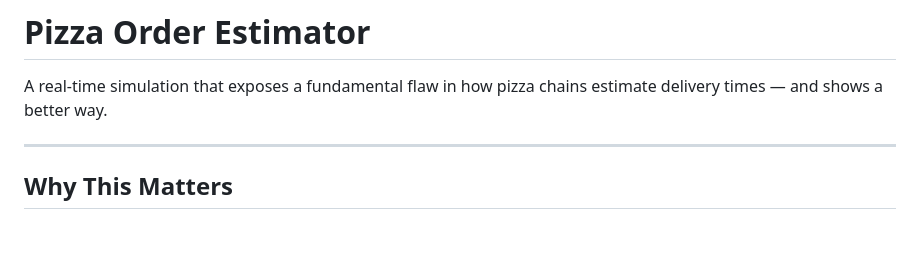
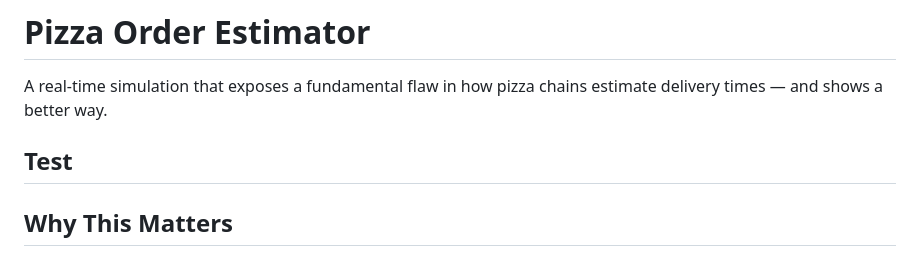
Before and after one commit to TheRealMule17/Pizza-Order-Estimator, a Markdown page: README.md, the part around the change. Rendered like a GitHub page; blank space fills up the shorter version.

Commit message:
Add 'Test' section to README
Add a 'Test' section to the README.

```diff
--- a/README.md
+++ b/README.md
@@ -2,6 +2,7 @@
 
 A real-time simulation that exposes a fundamental flaw in how pizza chains estimate delivery times — and shows a better way.
 
+Test
 ---
 
 ## Why This Matters
```
